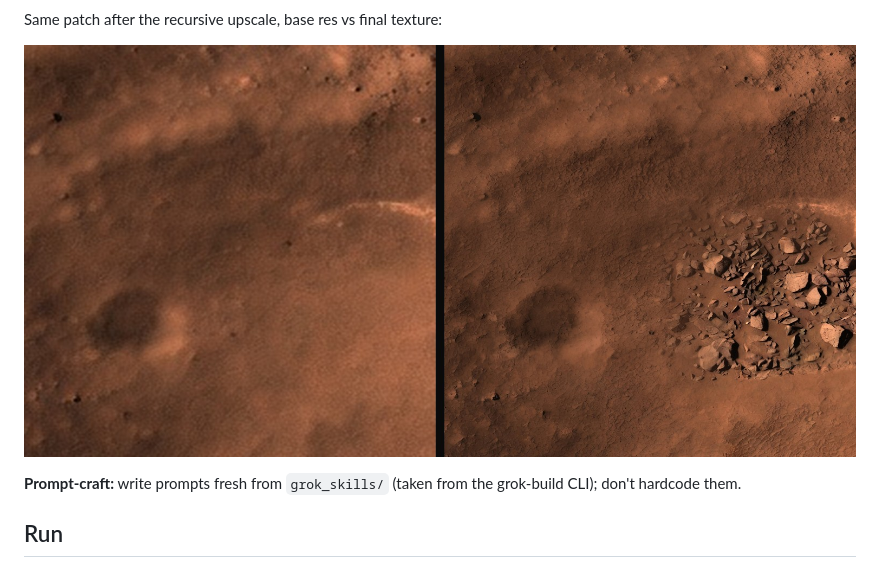
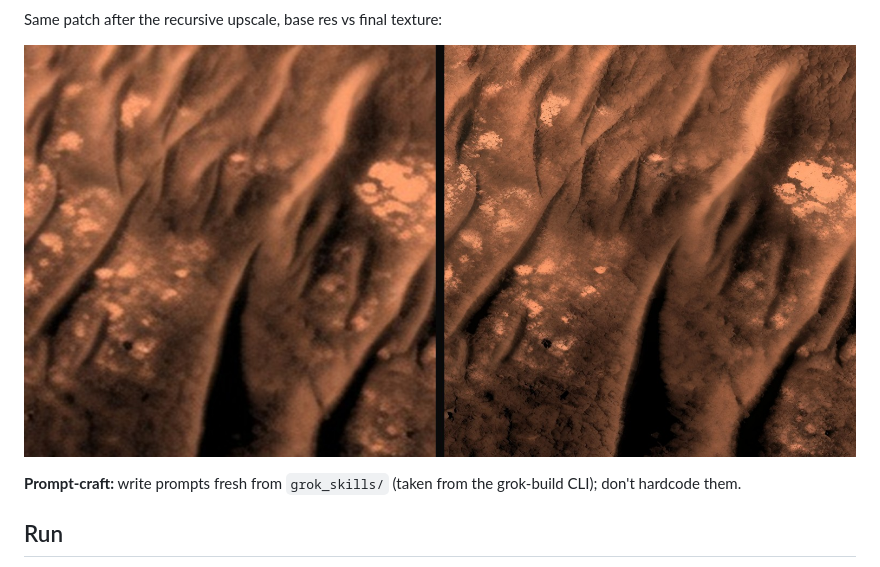
Before and after one commit to MarkOfUs/GrokRover, a Markdown page: README3.md, the part around one of its changes. GitHub-like rendering; pictures changed too: docs/img/jezero-delta-real-detail-compare.jpg (added).

Commit message:
README3: use delta-real for seed/canvas/detail/renders
Co-Authored-By: Claude Fable 5 <noreply@anthropic.com>

```diff
--- a/README3.md
+++ b/README3.md
@@ -54,7 +54,7 @@ phrasing determines which you get: "keep every shadow" → photo copy
 
 Same patch after the recursive upscale, base res vs final texture:
 
-![detail compare](docs/img/jezero-pale-bowl-detail-compare.jpg)
+![detail compare](docs/img/jezero-delta-real-detail-compare.jpg)
 
 **Prompt-craft:** write prompts fresh from `grok_skills/` (taken from the
 grok-build CLI); don't hardcode them.
```
Also changed, not shown: other parts of README3.md (+4 -4 lines), 4 other files.
